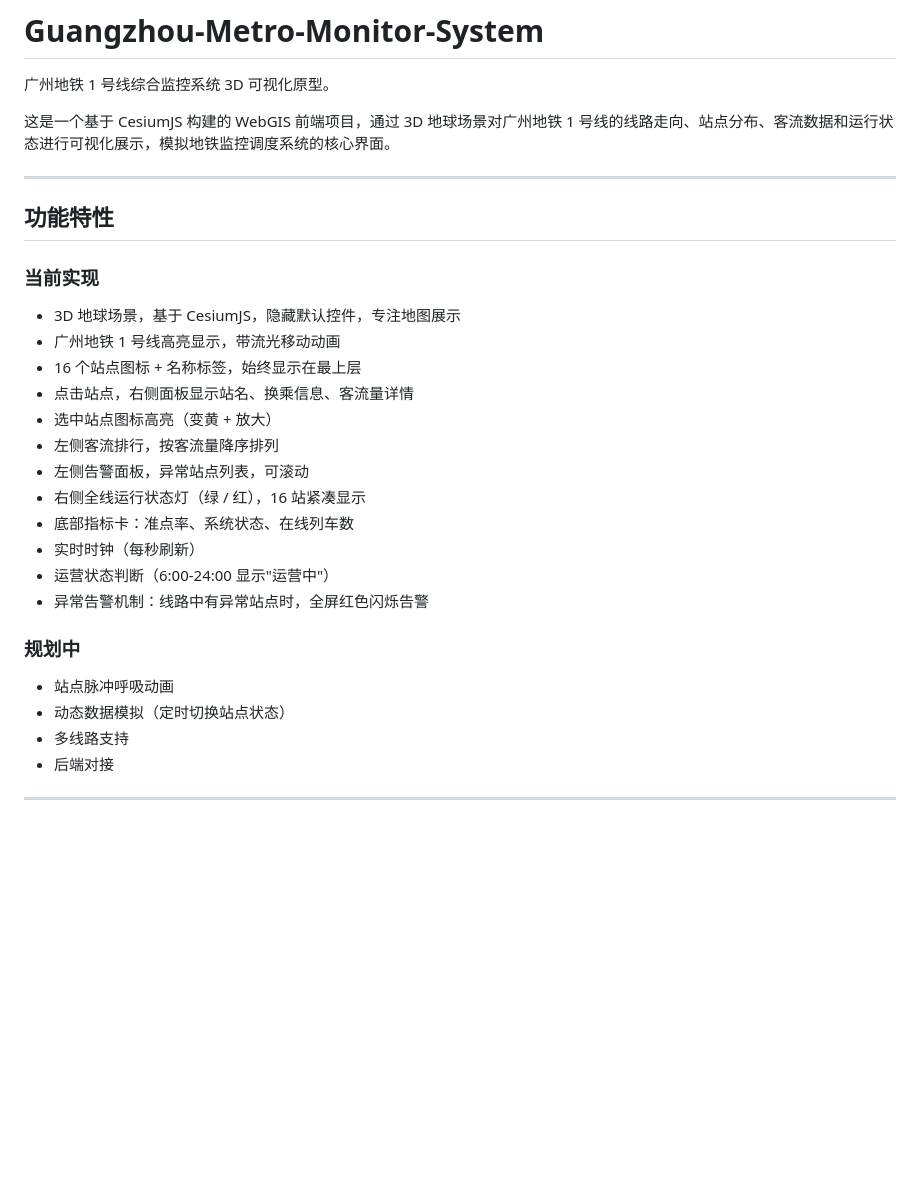
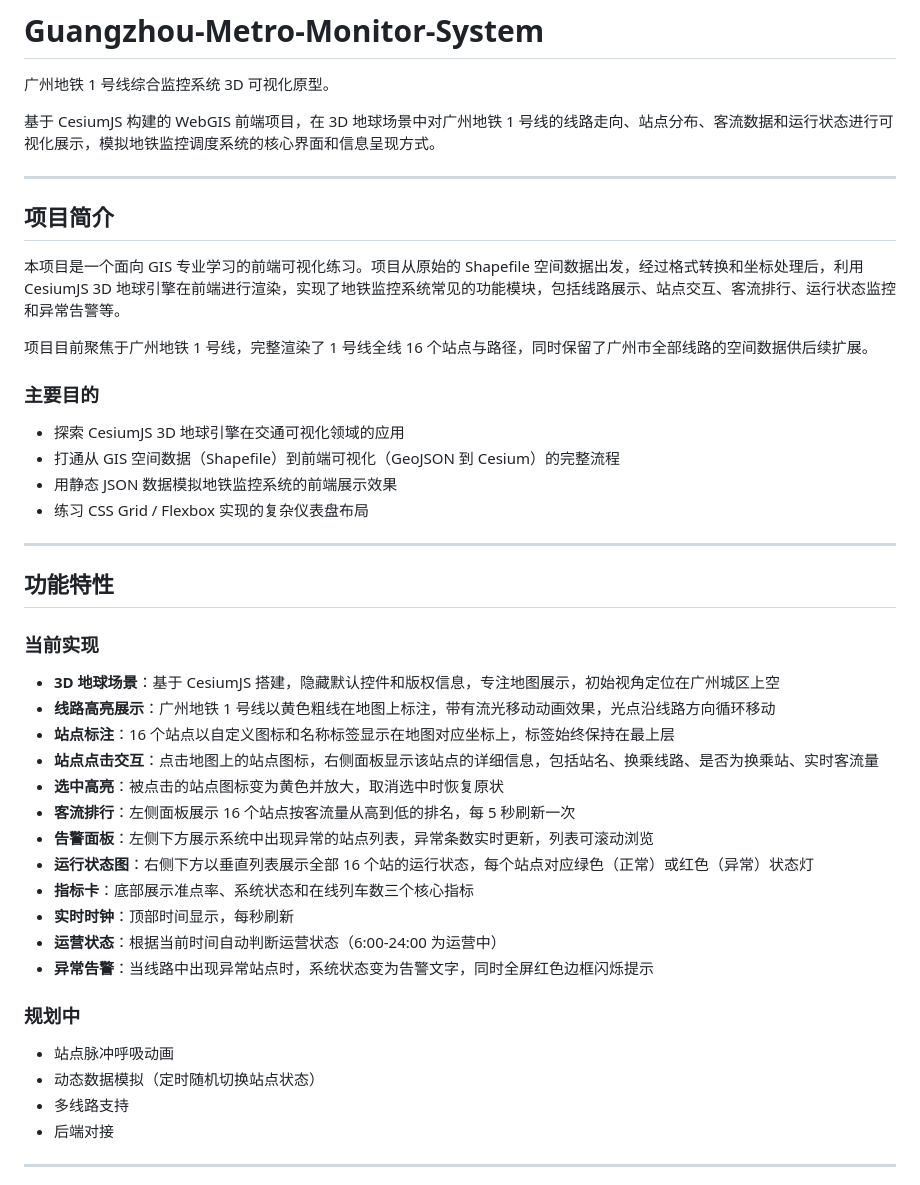
Before and after one commit to Wukeeeeee/Guangzhou-Metro-Monitor-System, a Markdown page: README.md, the part around one of its changes. Drawn GitHub-style; blank space fills up the shorter version.

```diff
--- a/README.md
+++ b/README.md
@@ -2,7 +2,22 @@
 
 广州地铁 1 号线综合监控系统 3D 可视化原型。
 
-这是一个基于 CesiumJS 构建的 WebGIS 前端项目，通过 3D 地球场景对广州地铁 1 号线的线路走向、站点分布、客流数据和运行状态进行可视化展示，模拟地铁监控调度系统的核心界面。
+基于 CesiumJS 构建的 WebGIS 前端项目，在 3D 地球场景中对广州地铁 1 号线的线路走向、站点分布、客流数据和运行状态进行可视化展示，模拟地铁监控调度系统的核心界面和信息呈现方式。
+
+---
+
+## 项目简介
+
+本项目是一个面向 GIS 专业学习的前端可视化练习。项目从原始的 Shapefile 空间数据出发，经过格式转换和坐标处理后，利用 CesiumJS 3D 地球引擎在前端进行渲染，实现了地铁监控系统常见的功能模块，包括线路展示、站点交互、客流排行、运行状态监控和异常告警等。
+
+项目目前聚焦于广州地铁 1 号线，完整渲染了 1 号线全线 16 个站点与路径，同时保留了广州市全部线路的空间数据供后续扩展。
+
+### 主要目的
+
+- 探索 CesiumJS 3D 地球引擎在交通可视化领域的应用
+- 打通从 GIS 空间数据（Shapefile）到前端可视化（GeoJSON 到 Cesium）的完整流程
+- 用静态 JSON 数据模拟地铁监控系统的前端展示效果
+- 练习 CSS Grid / Flexbox 实现的复杂仪表盘布局
 
 ---
 
@@ -10,23 +25,23 @@
 
 ### 当前实现
 
-- 3D 地球场景，基于 CesiumJS，隐藏默认控件，专注地图展示
-- 广州地铁 1 号线高亮显示，带流光移动动画
-- 16 个站点图标 + 名称标签，始终显示在最上层
-- 点击站点，右侧面板显示站名、换乘信息、客流量详情
-- 选中站点图标高亮（变黄 + 放大）
-- 左侧客流排行，按客流量降序排列
-- 左侧告警面板，异常站点列表，可滚动
-- 右侧全线运行状态灯（绿 / 红），16 站紧凑显示
-- 底部指标卡：准点率、系统状态、在线列车数
-- 实时时钟（每秒刷新）
-- 运营状态判断（6:00-24:00 显示"运营中"）
-- 异常告警机制：线路中有异常站点时，全屏红色闪烁告警
+- **3D 地球场景**：基于 CesiumJS 搭建，隐藏默认控件和版权信息，专注地图展示，初始视角定位在广州城区上空
+- **线路高亮展示**：广州地铁 1 号线以黄色粗线在地图上标注，带有流光移动动画效果，光点沿线路方向循环移动
+- **站点标注**：16 个站点以自定义图标和名称标签显示在地图对应坐标上，标签始终保持在最上层
+- **站点点击交互**：点击地图上的站点图标，右侧面板显示该站点的详细信息，包括站名、换乘线路、是否为换乘站、实时客流量
+- **选中高亮**：被点击的站点图标变为黄色并放大，取消选中时恢复原状
+- **客流排行**：左侧面板展示 16 个站点按客流量从高到低的排名，每 5 秒刷新一次
+- **告警面板**：左侧下方展示系统中出现异常的站点列表，异常条数实时更新，列表可滚动浏览
+- **运行状态图**：右侧下方以垂直列表展示全部 16 个站的运行状态，每个站点对应绿色（正常）或红色（异常）状态灯
+- **指标卡**：底部展示准点率、系统状态和在线列车数三个核心指标
+- **实时时钟**：顶部时间显示，每秒刷新
+- **运营状态**：根据当前时间自动判断运营状态（6:00-24:00 为运营中）
+- **异常告警**：当线路中出现异常站点时，系统状态变为告警文字，同时全屏红色边框闪烁提示
 
 ### 规划中
 
 - 站点脉冲呼吸动画
-- 动态数据模拟（定时切换站点状态）
+- 动态数据模拟（定时随机切换站点状态）
 - 多线路支持
 - 后端对接
 
```
Also changed, not shown: other parts of README.md (+85 -35 lines).
